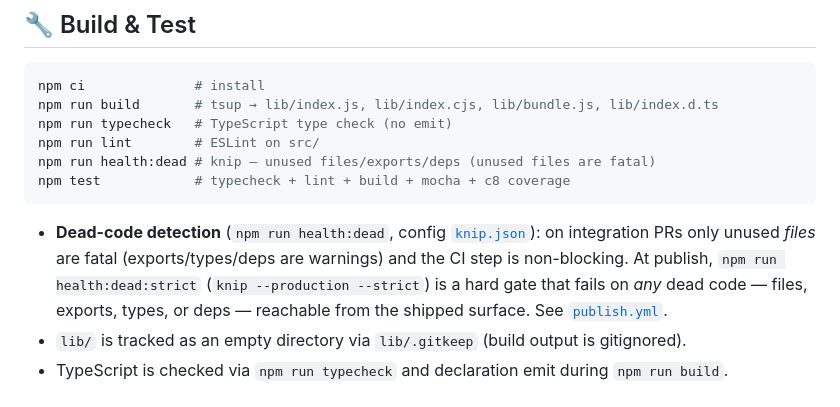
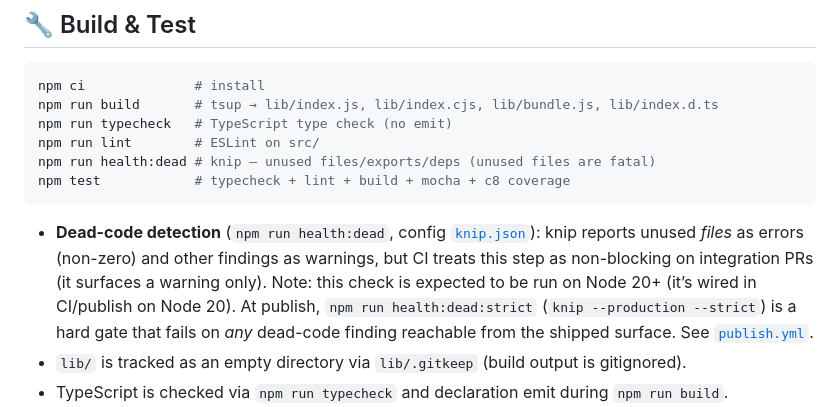
Before and after one commit to jml6m/fas-js, a Markdown page: .github/copilot-instructions.md, the part around the change. Drawn GitHub-style.

Commit message:
Apply suggestions from code review
Co-authored-by: Copilot Autofix powered by AI <175728472+Copilot@users.noreply.github.com>
Signed-off-by: Joseph Lewkovich <brzt3x@gmail.com>

````diff
--- a/.github/copilot-instructions.md
+++ b/.github/copilot-instructions.md
@@ -84,7 +84,7 @@ npm run health:dead # knip — unused files/exports/deps (unused files are fatal
 npm test            # typecheck + lint + build + mocha + c8 coverage
 ```
 
-- **Dead-code detection** (`npm run health:dead`, config [`knip.json`](../knip.json)): on integration PRs only unused *files* are fatal (exports/types/deps are warnings) and the CI step is non-blocking. At publish, `npm run health:dead:strict` (`knip --production --strict`) is a hard gate that fails on *any* dead code — files, exports, types, or deps — reachable from the shipped surface. See [`publish.yml`](workflows/publish.yml).
+- **Dead-code detection** (`npm run health:dead`, config [`knip.json`](../knip.json)): knip reports unused *files* as errors (non-zero) and other findings as warnings, but CI treats this step as non-blocking on integration PRs (it surfaces a warning only). Note: this check is expected to be run on Node 20+ (it’s wired in CI/publish on Node 20). At publish, `npm run health:dead:strict` (`knip --production --strict`) is a hard gate that fails on *any* dead-code finding reachable from the shipped surface. See [`publish.yml`](workflows/publish.yml).
 - `lib/` is tracked as an empty directory via `lib/.gitkeep` (build output is gitignored).
 - TypeScript is checked via `npm run typecheck` and declaration emit during `npm run build`.
 - Coverage floor on `master` and version integration branches: **90%** lines/statements/functions/branches (c8 in `npm test`). See [`docs/coverage-policy.md`](../docs/coverage-policy.md).
````
Also changed, not shown: AGENTS.md (+1 -1 lines).
